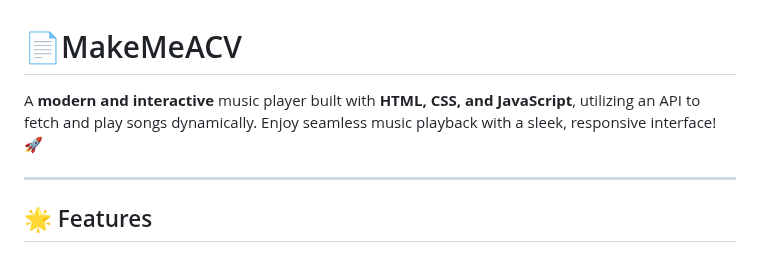
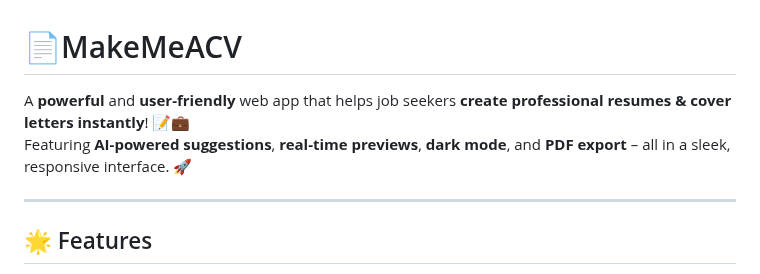
Before and after one commit to KelvCodes/Resume-Generator, a Markdown page: README.md, the part around the change. Drawn GitHub-style.

```diff
--- a/README.md
+++ b/README.md
@@ -1,7 +1,8 @@
 
 # 📄MakeMeACV
 
-  A **modern and interactive** music player built with **HTML, CSS, and JavaScript**, utilizing an API to fetch and play songs dynamically. Enjoy seamless music playback with a sleek, responsive interface! 🚀
+  A **powerful** and **user-friendly** web app that helps job seekers **create professional resumes & cover letters instantly**! 📝💼
+Featuring **AI-powered suggestions**, **real-time previews**, **dark mode**, and **PDF export** – all in a sleek, responsive interface. 🚀
 
 
 ---
```
